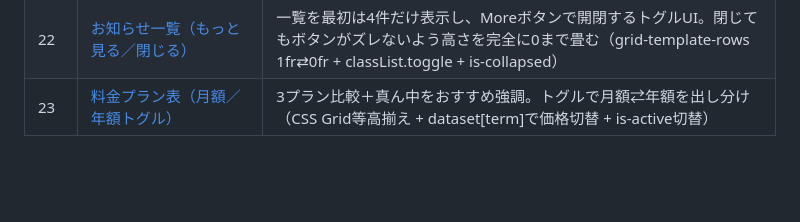
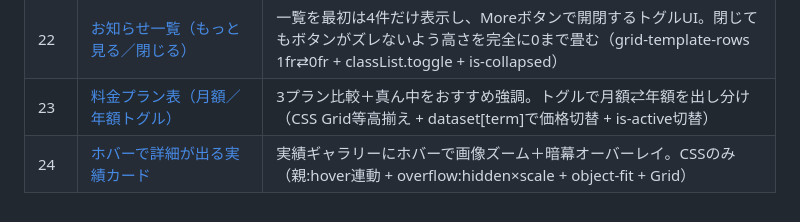
Before and after one commit to Hoko-web/js-practice, a Markdown page: README.md, the part around the change. Drawn GitHub-style; blank space fills up the shorter version.

Commit message:
docs: 実績カードギャラリー（24-hover-card）のREADMEと一覧を追加
Co-Authored-By: Claude Opus 4.8 <noreply@anthropic.com>

```diff
--- a/README.md
+++ b/README.md
@@ -30,3 +30,4 @@ HTML / CSS / JavaScript の基礎〜実務スキルを、小さく作りなが
 | 21 | [お客様の声スライダー（Swiper）](./21-swiper/) | Swiper（CDN）でカルーセル実装。自動送り・ページネーション・前後矢印・レスポンシブ表示枚数（new Swiper + breakpoints + loop） |
 | 22 | [お知らせ一覧（もっと見る／閉じる）](./22-load-more/) | 一覧を最初は4件だけ表示し、Moreボタンで開閉するトグルUI。閉じてもボタンがズレないよう高さを完全に0まで畳む（grid-template-rows 1fr⇄0fr + classList.toggle + is-collapsed） |
 | 23 | [料金プラン表（月額／年額トグル）](./23-pricing/) | 3プラン比較＋真ん中をおすすめ強調。トグルで月額⇄年額を出し分け（CSS Grid等高揃え + dataset[term]で価格切替 + is-active切替） |
+| 24 | [ホバーで詳細が出る実績カード](./24-hover-card/) | 実績ギャラリーにホバーで画像ズーム＋暗幕オーバーレイ。CSSのみ（親:hover連動 + overflow:hidden×scale + object-fit + Grid） |
```
Also changed, not shown: 24-hover-card/README.md (added, +22 -0 lines).
